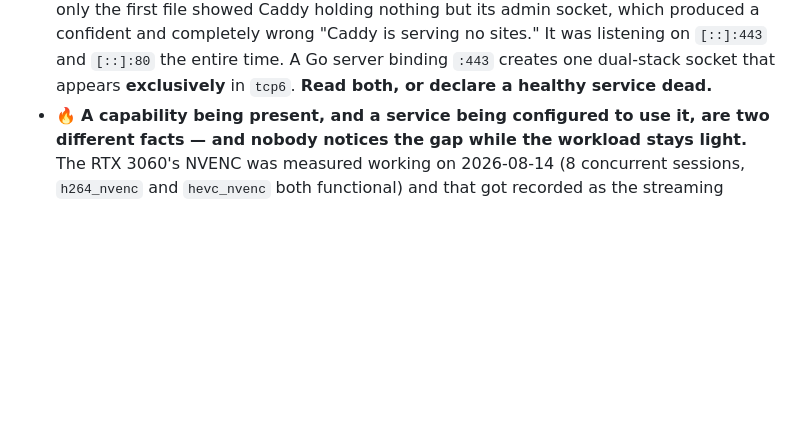
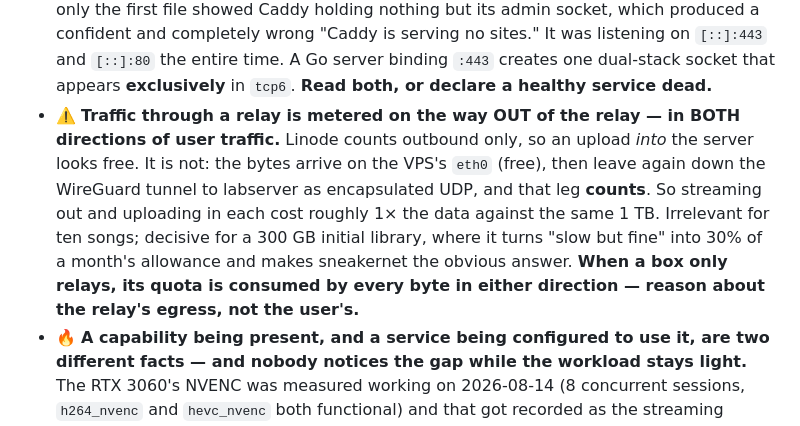
Before and after one commit to JonGracias/FamilyNetwork, a Markdown page: DG3030/CLAUDE.md, the part around one of its changes. Rendered like a GitHub page; blank space fills up the shorter version.

```diff
--- a/DG3030/CLAUDE.md
+++ b/DG3030/CLAUDE.md
@@ -1012,6 +1012,7 @@ Dedicated **4 TB drive** (`/dev/sdb1`, label **DATAKIIN**, ext4, mounted **by UU
 - **Sanity-check a credential by shape, never by printing it.** `.env` was validated as length 53, no whitespace, no quotes, no CR, `[A-Za-z0-9_-]` only — enough to rule out every common paste error (wrapped quotes, trailing `\r` from Windows, the whole install command pasted instead of the token) without the secret ever entering a transcript. Same technique that caught the `eyJ` tunnel-token mistake.
 - **Unquoted shell arguments are a UX trap for non-technical users.** `hey it's broken` leaves bash at a `>` continuation prompt — indistinguishable from a hang. `>` silently redirects the message into a file; `&` backgrounds it. Any tool taking free text from a shell should offer an **interactive `read -r` prompt** as the primary path, where the shell never parses the input at all.
 - ⚠️ **`/proc/PID/net/tcp` is IPv4 ONLY — dual-stack listeners live in `net/tcp6`.** Reading only the first file showed Caddy holding nothing but its admin socket, which produced a confident and completely wrong "Caddy is serving no sites." It was listening on `[::]:443` and `[::]:80` the entire time. A Go server binding `:443` creates one dual-stack socket that appears **exclusively** in `tcp6`. **Read both, or declare a healthy service dead.**
+- ⚠️ **Traffic through a relay is metered on the way OUT of the relay — in BOTH directions of user traffic.** Linode counts outbound only, so an upload *into* the server looks free. It is not: the bytes arrive on the VPS's `eth0` (free), then leave again down the WireGuard tunnel to labserver as encapsulated UDP, and that leg **counts**. So streaming out and uploading in each cost roughly 1× the data against the same 1 TB. Irrelevant for ten songs; decisive for a 300 GB initial library, where it turns "slow but fine" into 30% of a month's allowance and makes sneakernet the obvious answer. **When a box only relays, its quota is consumed by every byte in either direction — reason about the relay's egress, not the user's.**
 - 🔥 **A capability being present, and a service being configured to use it, are two different facts — and nobody notices the gap while the workload stays light.** The RTX 3060's NVENC was measured working on 2026-08-14 (8 concurrent sessions, `h264_nvenc` and `hevc_nvenc` both functional) and that got recorded as the streaming ceiling. Jellyfin's own setting was `HardwareAccelerationType = none` the entire time; the real ceiling was ~3. It went unnoticed for weeks because household playback **direct-streams** and never invokes an encoder at all — the failure had no symptom until someone forced a transcode and looked. **Measuring the hardware is not measuring the service.** Read the application's config, and when it is root-owned and you keep deferring, that deferral is the finding.
 - ⚠️ **A sub-setting reading `true` under a master setting reading `none` looks configured and is not.** `EnableHardwareEncoding = true` sat directly above `HardwareAccelerationType = none`, and grepping for "hardware" returned both. Same family as `interfaces` without `bind interfaces only`, and as this document asserting Ollama was on loopback because that was the intent. **Read the field that gates the others, not the one whose name matches your search.**
 - ✅ **Verify a client-IP fix from the service's own log, using an event you deliberately caused.** Known proxies was proven by firing one failing login from a machine with a known public IP and grepping Jellyfin's log — which then held the before and after in the same file, same event type, address flipping exactly at the restart. Two details made it safe and unambiguous: a **username that does not exist** (so no real account accrued a lockout count) and a grep for **all three candidate addresses at once** (`76.100.245.192`, `172.20.0.x`, `10.10.0.1`), so the result named *which* hop was working rather than just pass/fail. Beats "stream from a phone and squint at the dashboard".
```
Also changed, not shown: other parts of DG3030/CLAUDE.md (+1 -1 lines), DG3030/nextcloud/README.md (+39 -0 lines).
